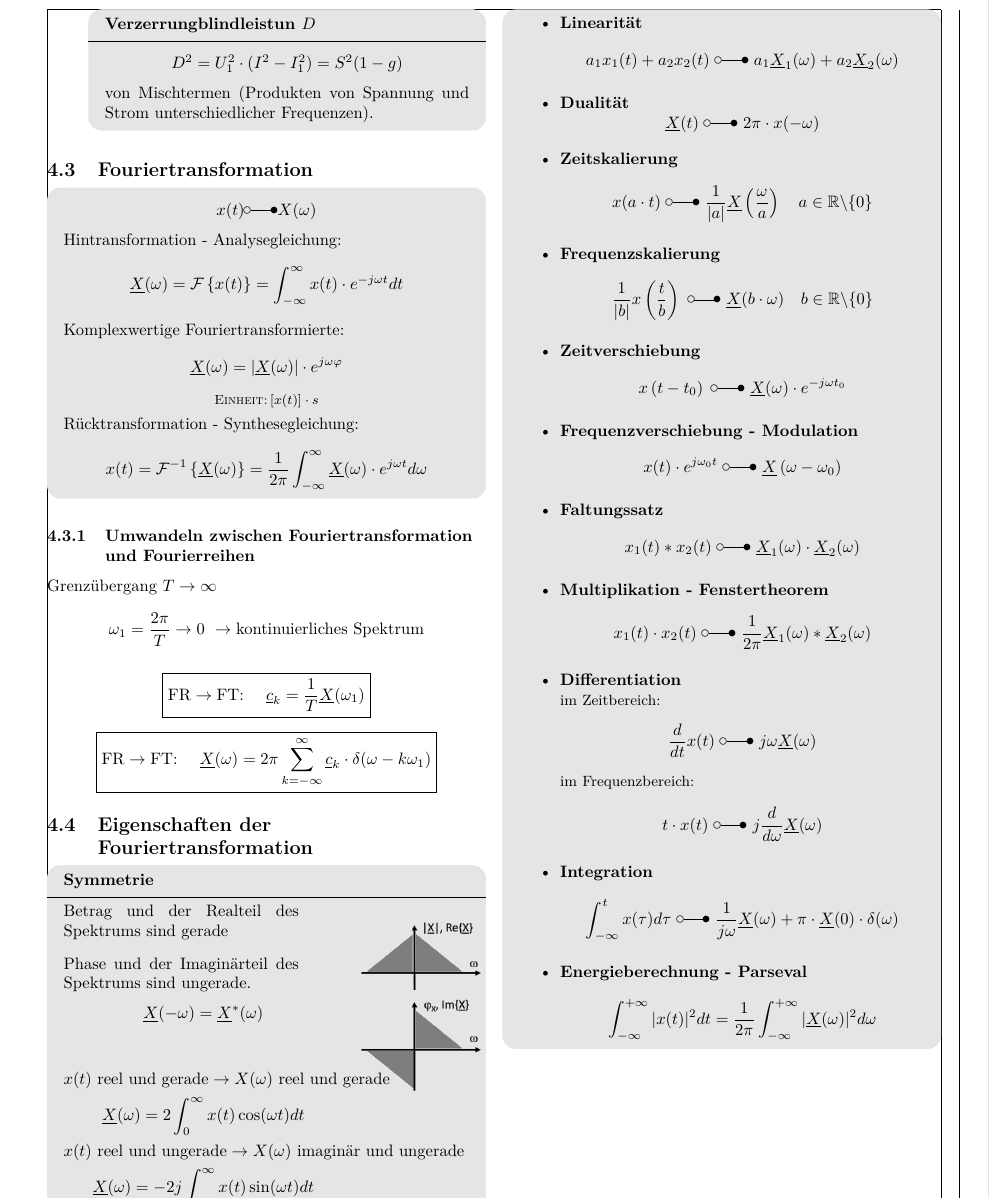
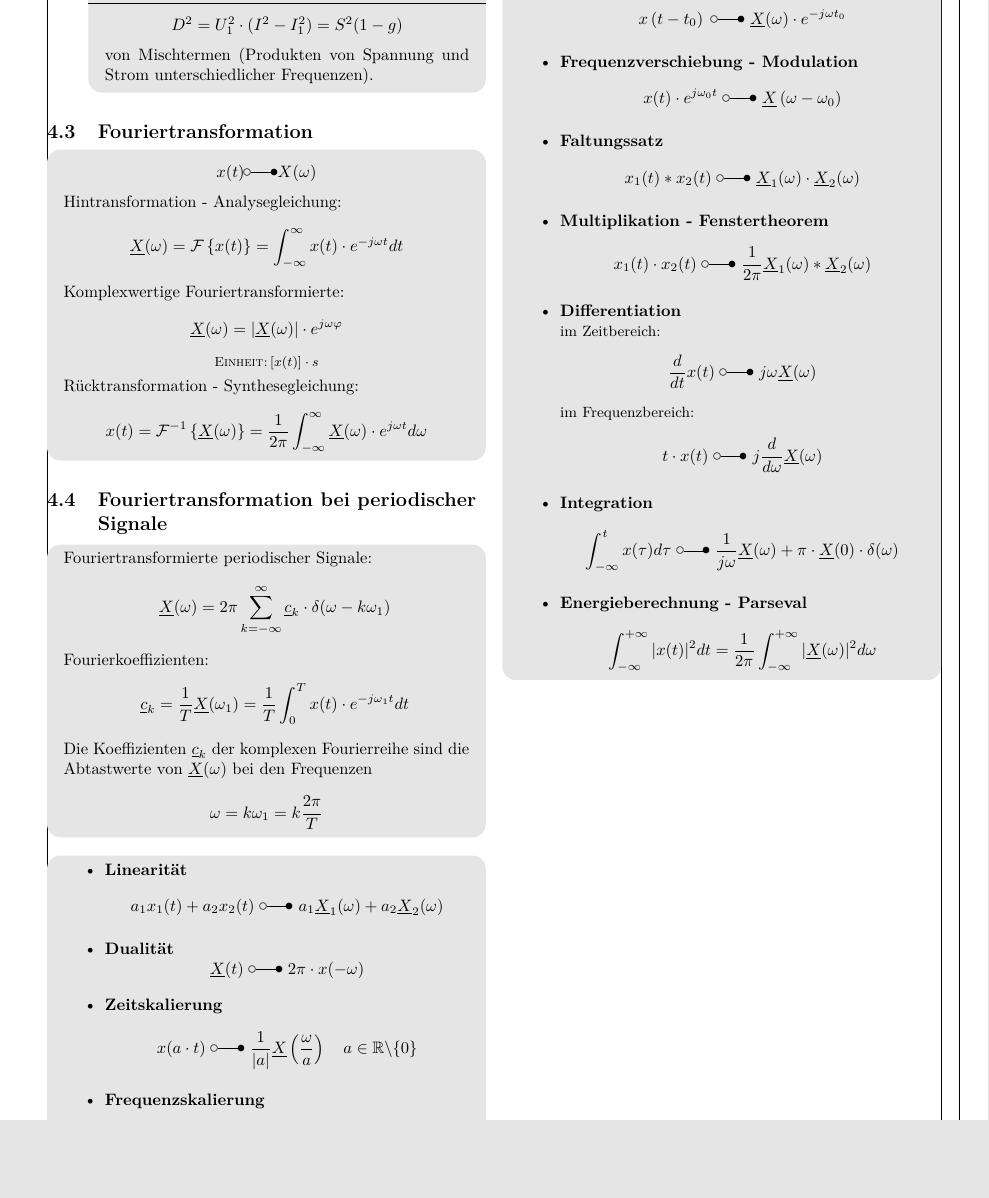
Before and after one commit to ayham291/SUS_Formelsammlung, a LaTeX document (main.tex, which reads Fourier.tex): part of page 12 of 12, cut so that both start at the same text, the shorter picture padded with empty space. Compiled offline with pdfLaTeX.

Commit message:
correct Fourier content:
- "umwandeln from FR->FT" is wrong
- add missing formulas to periodische Fortsetzung von FT

```diff
--- a/Fourier.tex
+++ b/Fourier.tex
@@ -236,56 +236,26 @@ zunehmender Frequenz größer.
     \]
 \end{mdframed}
 
-\subsubsection{Umwandeln zwischen Fouriertransformation und Fourierreihen}
-$\text{Grenzübergang\ }
-    T\rightarrow\infty$
+\subsection{Fouriertransformation bei periodischer Signale}
+\begin{mdframed}[style=exercise]
+
+Fouriertransformierte periodischer Signale:
 \[
-    \omega_1=\frac{2\pi}{T}\rightarrow0\ \rightarrow
-    \text{kontinuierliches Spektrum}
+    \quad \underline{X}(\omega) =
+    2\pi\sum_{k=-\infty}^{\infty} \underline{c}_k\cdot
+    \delta(\omega-k\omega_1)
 \]
 
+Fourierkoeffizienten:
 \[
-    \boxed{ \text{FR}\rightarrow\text{FT: }\quad \underline{c}_k =
-    \frac{1}{T}\underline{X}(\omega_1)}
+    \quad \underline{c}_k =
+    \frac{1}{T}\underline{X}(\omega_1) =
+    \frac{1}{T}\int_0^T x(t) \cdot e^{-j\omega_1 t} dt
 \]
 
-\[
-    \boxed{ \text{FR}\rightarrow\text{FT: }\quad \underline{X}(\omega) =
-    2\pi\sum_{k=-\infty}^{\infty} \underline{c}_k\cdot
-    \delta(\omega-k\omega_1)}
-\]
-
-\subsection{Eigenschaften der Fouriertransformation}
-\begin{mdframed}[style=exercise,frametitle=Symmetrie,nobreak=false]
-            \begin{wrapfigure}[10]{R}{0.27\textwidth}
-                \vspace{-1.4em}
-                \includegraphics[width=0.3\textwidth]{FT_Symmetrie.png}
-            \end{wrapfigure}
-
-           \begin{minipage}{5cm}
-                Betrag und der Realteil des Spektrums sind gerade\\
-            \end{minipage}
-
-            \begin{minipage}{5cm}
-                Phase und der Imaginärteil des Spektrums sind ungerade.
-            \end{minipage}
-
-            \[
-                \underline{X}(-\omega) = \underline{X}^*(\omega)
-            \]
-            % \begin{itemize}
-            %     \footnotesize
-            %     \item Betrag und der Realteil des Spektrums sind gerade
-
-            %     \item Phase und der Imaginärteil des Spektrums sind ungerade.
-            % \end{itemize}
-
-            \begin{gather*}
-                x(t)\text{ reel und gerade}\rightarrow X(\omega)\text{ reel und gerade}\\
-                \underline{X}(\omega) = 2\int_0^\infty x(t)\cos(\omega t)dt\\
-                x(t)\text{ reel und ungerade}\rightarrow X(\omega)\text{ imaginär und ungerade}\\
-                \underline{X}(\omega) = -2j\int_0^\infty x(t)\sin(\omega t)dt
-            \end{gather*}
+Die Koeffizienten $\underline{c}_k $ der komplexen Fourierreihe sind die
+Abtastwerte von $\underline{X}(\omega)$ bei den Frequenzen
+\[\omega=k\omega_1=k\frac{2\pi}{T}\]
 \end{mdframed}
 \begin{mdframed}[style=exercise,nobreak=false]
 \begin{itemize}
```
